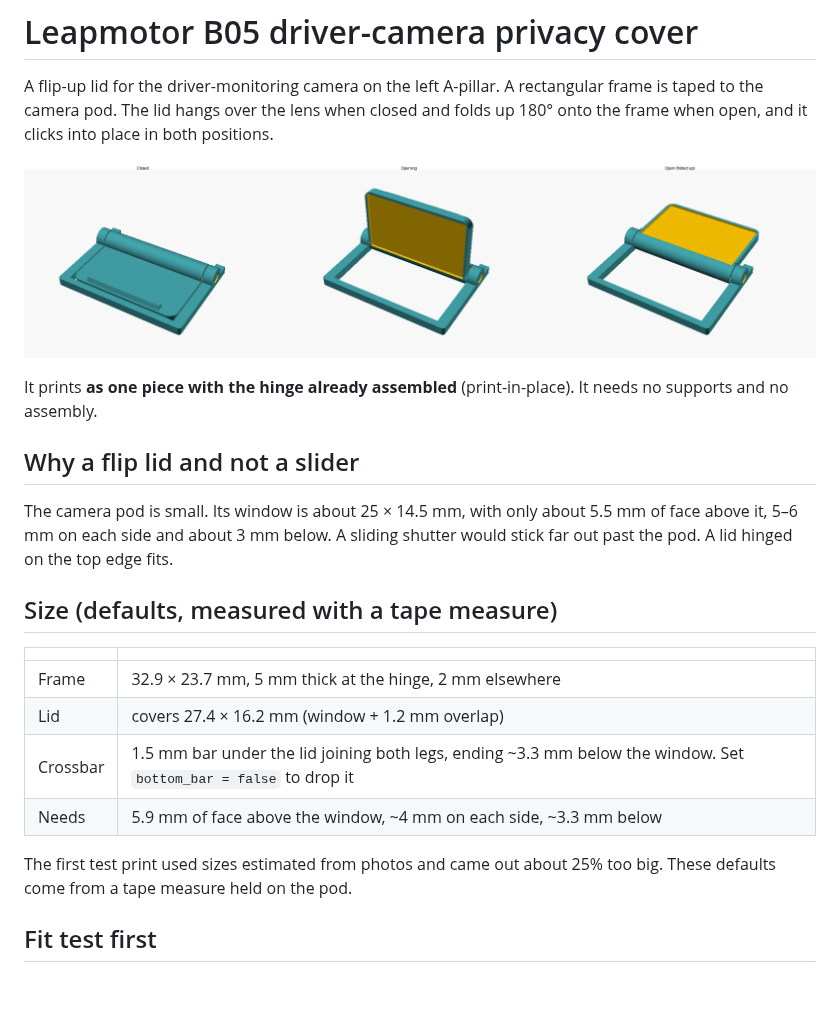
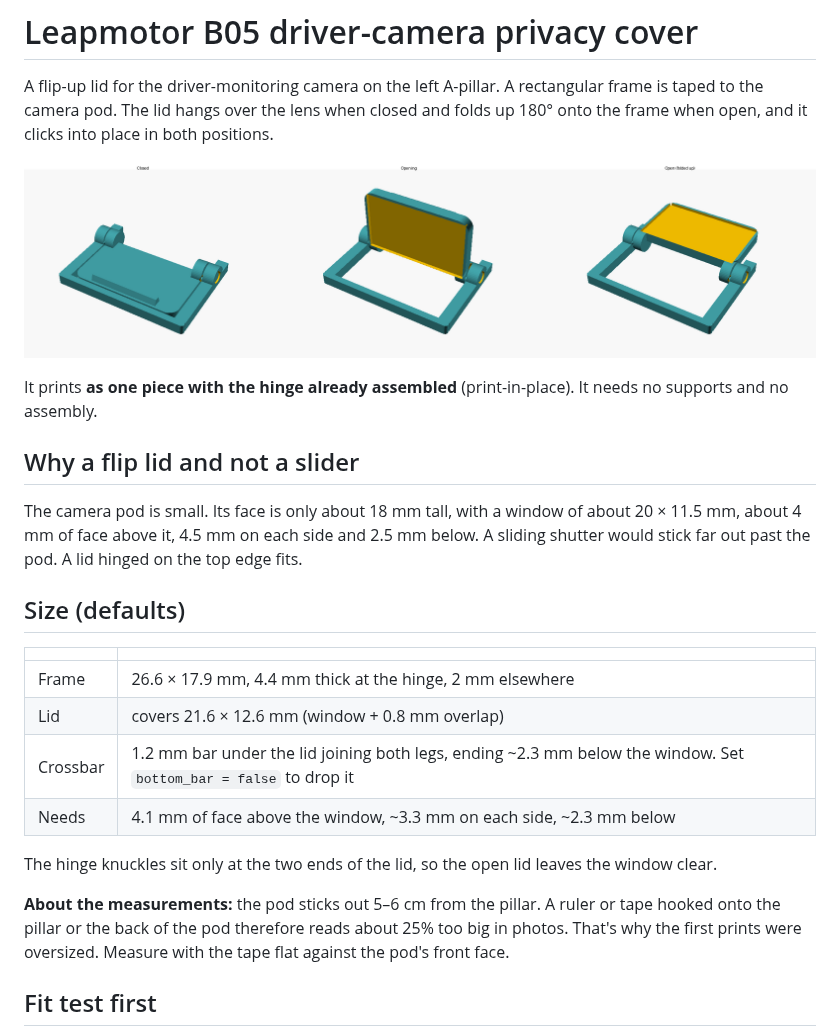
Before and after one commit to svenb1980/Claude, a Markdown page: leapmotor-camera-cover/README.md, the part around the change. Rendered like a GitHub page; pictures changed too: leapmotor-camera-cover/preview.png; blank space fills up the shorter version.

Commit message:
Shrink camera cover to the 18 mm pod face and keep hinge knuckles clear of the window
Co-Authored-By: Claude Opus 5.5 <noreply@anthropic.com>
Claude-Session: https://claude.ai/code/session_01X3wKa7cugNgpk3EMvPDjtn

```diff
--- a/leapmotor-camera-cover/README.md
+++ b/leapmotor-camera-cover/README.md
@@ -8,18 +8,20 @@ It prints **as one piece with the hinge already assembled** (print-in-place). It
 
 ## Why a flip lid and not a slider
 
-The camera pod is small. Its window is about 25 × 14.5 mm, with only about 5.5 mm of face above it, 5–6 mm on each side and about 3 mm below. A sliding shutter would stick far out past the pod. A lid hinged on the top edge fits.
+The camera pod is small. Its face is only about 18 mm tall, with a window of about 20 × 11.5 mm, about 4 mm of face above it, 4.5 mm on each side and 2.5 mm below. A sliding shutter would stick far out past the pod. A lid hinged on the top edge fits.
 
-## Size (defaults, measured with a tape measure)
+## Size (defaults)
 
 | | |
 |---|---|
-| Frame | 32.9 × 23.7 mm, 5 mm thick at the hinge, 2 mm elsewhere |
-| Lid | covers 27.4 × 16.2 mm (window + 1.2 mm overlap) |
-| Crossbar | 1.5 mm bar under the lid joining both legs, ending ~3.3 mm below the window. Set `bottom_bar = false` to drop it |
-| Needs | 5.9 mm of face above the window, ~4 mm on each side, ~3.3 mm below |
+| Frame | 26.6 × 17.9 mm, 4.4 mm thick at the hinge, 2 mm elsewhere |
+| Lid | covers 21.6 × 12.6 mm (window + 0.8 mm overlap) |
+| Crossbar | 1.2 mm bar under the lid joining both legs, ending ~2.3 mm below the window. Set `bottom_bar = false` to drop it |
+| Needs | 4.1 mm of face above the window, ~3.3 mm on each side, ~2.3 mm below |
 
-The first test print used sizes estimated from photos and came out about 25% too big. These defaults come from a tape measure held on the pod.
+The hinge knuckles sit only at the two ends of the lid, so the open lid leaves the window clear.
+
+**About the measurements:** the pod sticks out 5–6 cm from the pillar. A ruler or tape hooked onto the pillar or the back of the pod therefore reads about 25% too big in photos. That's why the first prints were oversized. Measure with the tape flat against the pod's front face.
 
 ## Fit test first
 
```
Also changed, not shown: 3 other files.
